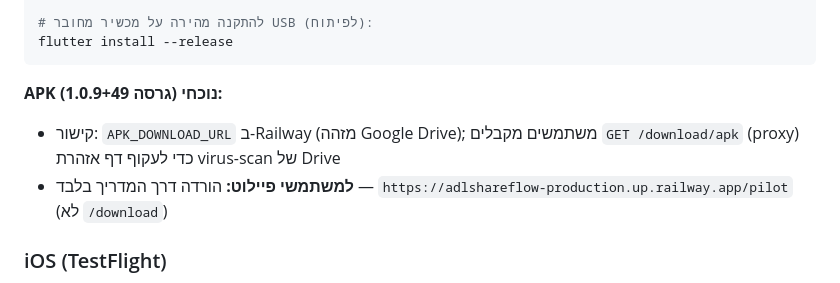
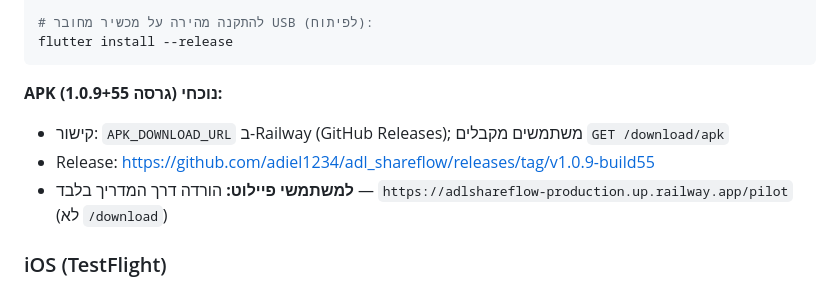
Before and after one commit to adiel1234/adl_shareflow, a Markdown page: ARCHITECTURE.md, the part around the change. Drawn GitHub-style.

Commit message:
docs: note current APK release as build 55
Co-authored-by: Cursor <cursoragent@cursor.com>

````diff
--- a/ARCHITECTURE.md
+++ b/ARCHITECTURE.md
@@ -320,8 +320,9 @@ flutter build apk --release
 flutter install --release
 ```
 
-**APK נוכחי (גרסה 1.0.9+49):**
-- קישור: `APK_DOWNLOAD_URL` ב-Railway (מזהה Google Drive); משתמשים מקבלים `GET /download/apk` (proxy) כדי לעקוף דף אזהרת virus-scan של Drive
+**APK נוכחי (גרסה 1.0.9+55):**
+- קישור: `APK_DOWNLOAD_URL` ב-Railway (GitHub Releases); משתמשים מקבלים `GET /download/apk`
+- Release: https://github.com/adiel1234/adl_shareflow/releases/tag/v1.0.9-build55
 - **למשתמשי פיילוט:** הורדה דרך המדריך בלבד — `https://adlshareflow-production.up.railway.app/pilot` (לא `/download`)
 
 ### iOS (TestFlight)
````
